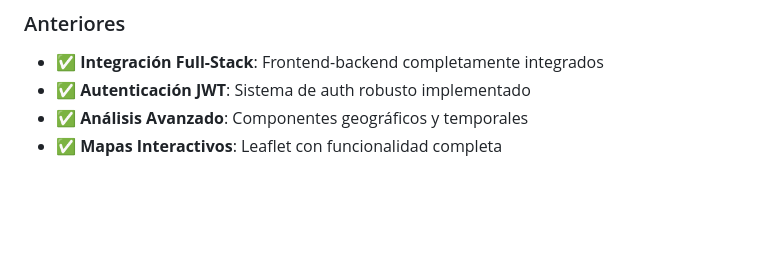
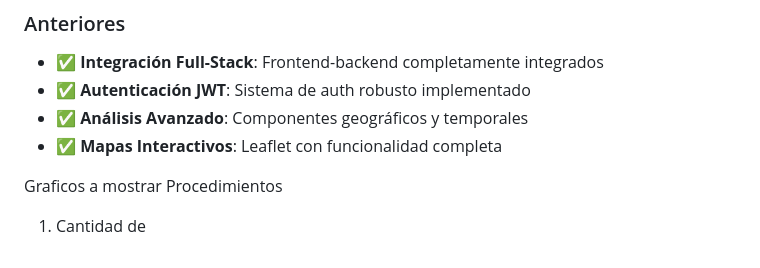
Before and after one commit to jonatha1992/dashboard-app, a Markdown page: docs/PLANNING.md, the part around the change. Rendered like a GitHub page; blank space fills up the shorter version.

```diff
--- a/docs/PLANNING.md
+++ b/docs/PLANNING.md
@@ -140,3 +140,10 @@ El sistema fue refactorizado eliminando la complejidad del Data Warehouse y mant
 - ✅ **Autenticación JWT**: Sistema de auth robusto implementado
 - ✅ **Análisis Avanzado**: Componentes geográficos y temporales
 - ✅ **Mapas Interactivos**: Leaflet con funcionalidad completa
+
+
+
+Graficos a mostrar
+Procedimientos
+
+1. Cantidad de
```
